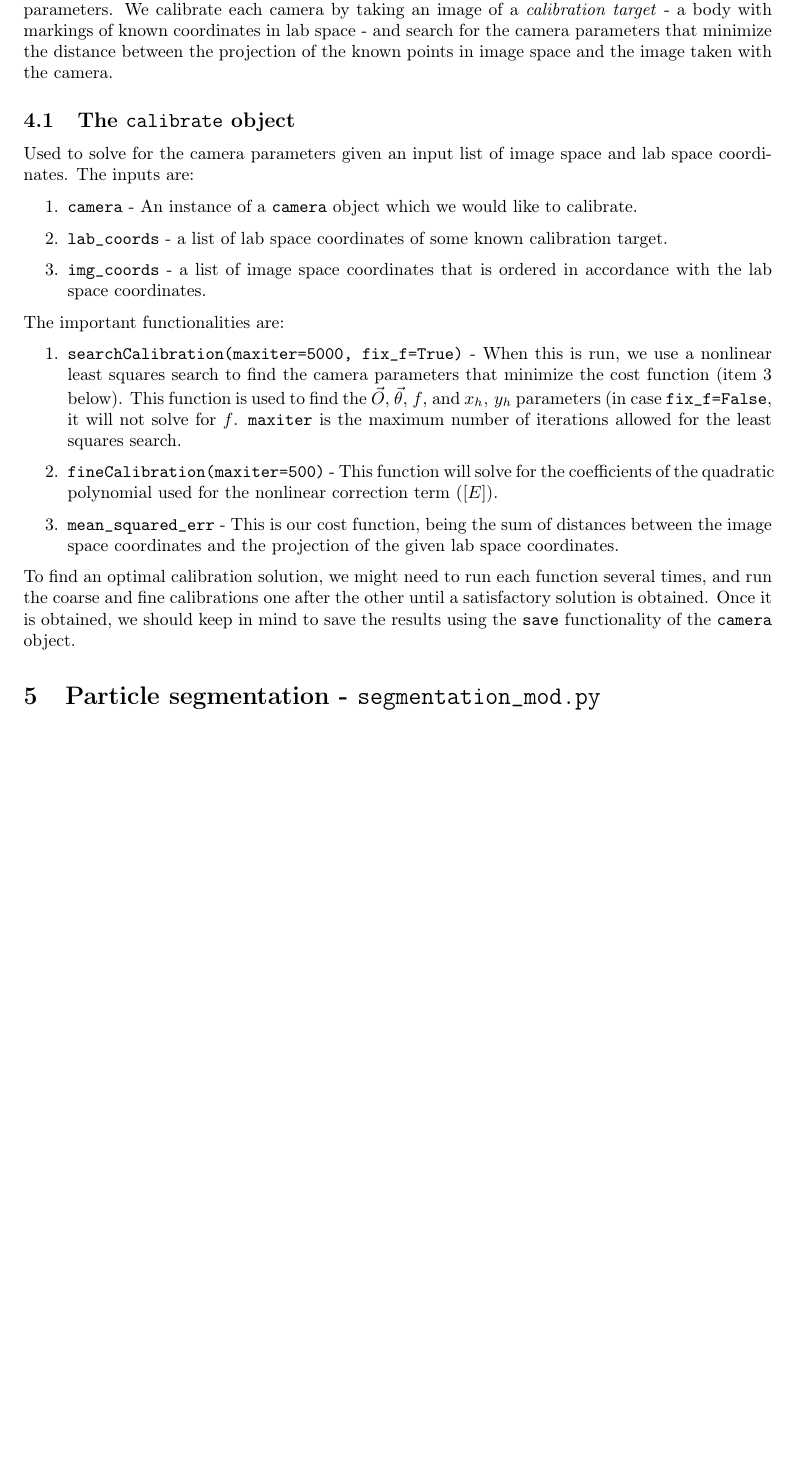
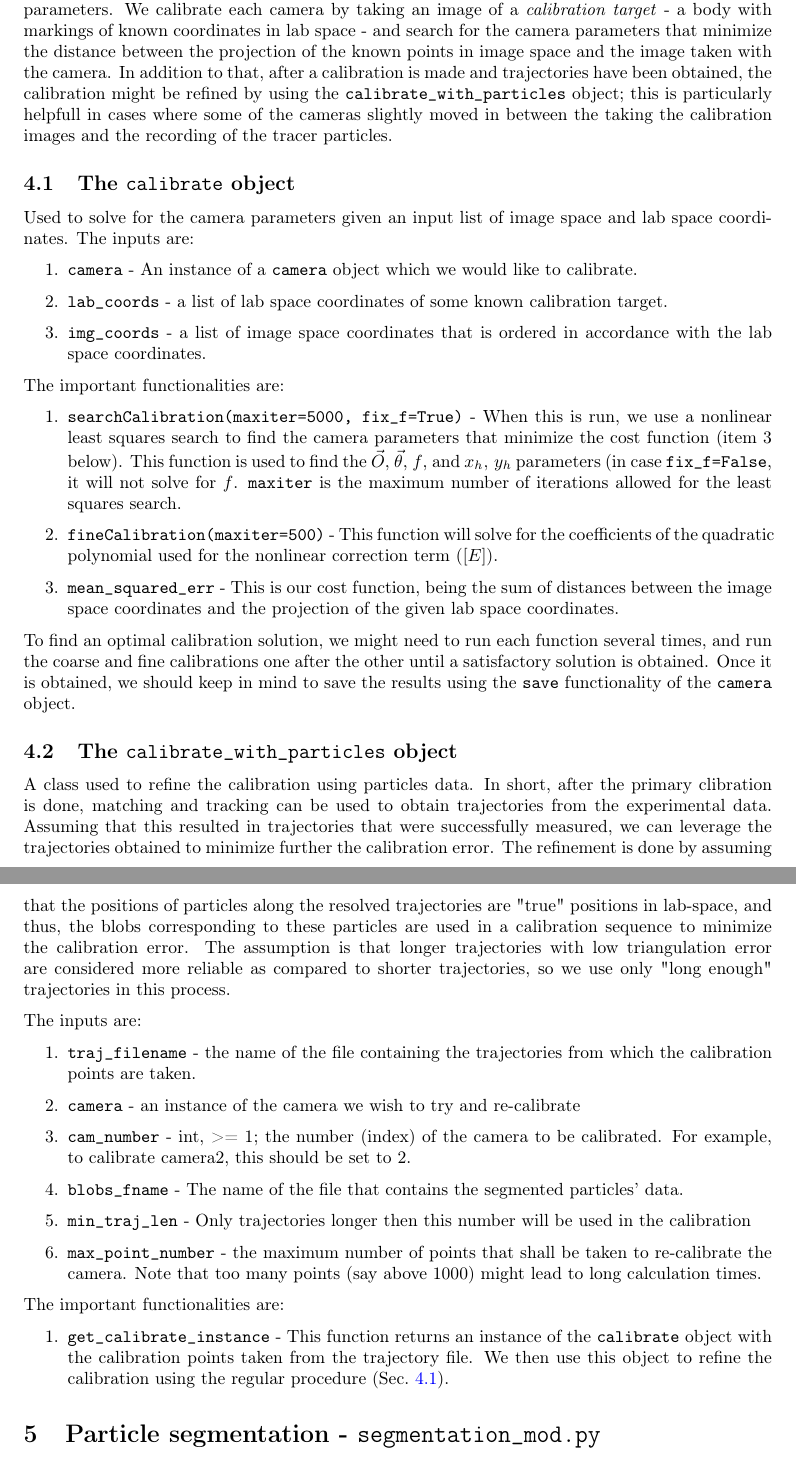
Before and after one commit to ronshnapp/MyPTV, a LaTeX document (user_manual/user_manual.tex): part of page 16 of 22 before the commit and two parts of pages 16 and 17 of 23 after it, the two joined at a grey line, cut so that both start at the same text, the shorter picture padded with empty space. Compiled offline with pdfLaTeX.

Commit message:
added the calibration with particles to the user manual

```diff
--- a/user_manual/user_manual.tex
+++ b/user_manual/user_manual.tex
@@ -815,11 +854,11 @@ The input for this class is:
 \section{Camera calibration - \texttt{calibrate\_mod.py}}
 
 
-The \texttt{calibrate\_mod.py} module, with the \texttt{calibrate} object, is used to find the camera calibration parameters. We calibrate each camera by taking an image of a \textit{calibration target} - a body with markings of known coordinates in lab space - and search for the camera parameters that minimize the distance between the projection of the known points in image space and the image taken with the camera.
+The \texttt{calibrate\_mod.py} module, with the \texttt{calibrate} object, is used to find the camera calibration parameters. We calibrate each camera by taking an image of a \textit{calibration target} - a body with markings of known coordinates in lab space - and search for the camera parameters that minimize the distance between the projection of the known points in image space and the image taken with the camera. In addition to that, after a calibration is made and trajectories have been obtained, the calibration might be refined by using the \texttt{calibrate\_with\_particles} object; this is particularly helpfull in cases where some of the cameras slightly moved in between the taking the calibration images and the recording of the tracer particles.
 
 
 
-\subsection{The \texttt{calibrate} object}
+\subsection{The \texttt{calibrate} object}\label{sec:calibrate_obj}
 
 Used to solve for the camera parameters given an input list of image space and lab space coordinates. The inputs are:
 
@@ -848,6 +887,43 @@ To find an optimal calibration solution, we might need to run each function seve
 
 
 
+
+\subsection{The \texttt{calibrate\_with\_particles} object}\label{sec:calibrate_with_particles_obj}
+
+A class used to refine the calibration using particles data. In short,
+after the primary clibration is done, matching and tracking can be used
+to obtain trajectories from the experimental data. Assuming that this resulted in trajectories that were successfully measured, we can leverage
+the trajectories obtained to minimize further the calibration error. The refinement is done by assuming that the positions of particles along the resolved trajectories are "true" positions in lab-space, and thus, the blobs corresponding to these particles are used in a calibration sequence to minimize the calibration error. The assumption is that longer trajectories with low triangulation error are considered more reliable as compared to shorter trajectories, so we use only "long enough" trajectories
+in this process.
+
+The inputs are:
+
+\begin{enumerate}
+	\item \texttt{traj\_filename} - the name of the file containing the trajectories from
+	which the calibration points are taken.
+
+	\item \texttt{camera} - an instance of the camera we wish to try and re-calibrate
+
+	\item \texttt{cam\_number} - int, >= 1; the number (index) of the camera to be
+	calibrated. For example, to calibrate camera2, this should be set to 2.
+
+	\item \texttt{blobs\_fname} - The name of the file that contains the segmented
+	particles' data.
+
+	\item \texttt{min\_traj\_len} - Only trajectories longer then this number will be used in the calibration
+
+	\item \texttt{max\_point\_number} - the maximum number of points that shall be taken
+	to re-calibrate the camera. Note that too many points (say above 1000) might lead to long calculation times.
+\end{enumerate}
+
+
+The important functionalities are:
+
+\begin{enumerate}
+
+	\item \texttt{get\_calibrate\_instance} - This function returns an instance of the \texttt{calibrate} object with the calibration points taken from the trajectory file. We then use this object to refine the calibration using the regular procedure (Sec.~\ref{sec:calibrate_obj}).
+
+\end{enumerate}
 
 
 
```
Also changed, not shown: user_manual/user_manual.pdf, user_manual/user_manual.tex (49 more changed lines), 3 other files.
